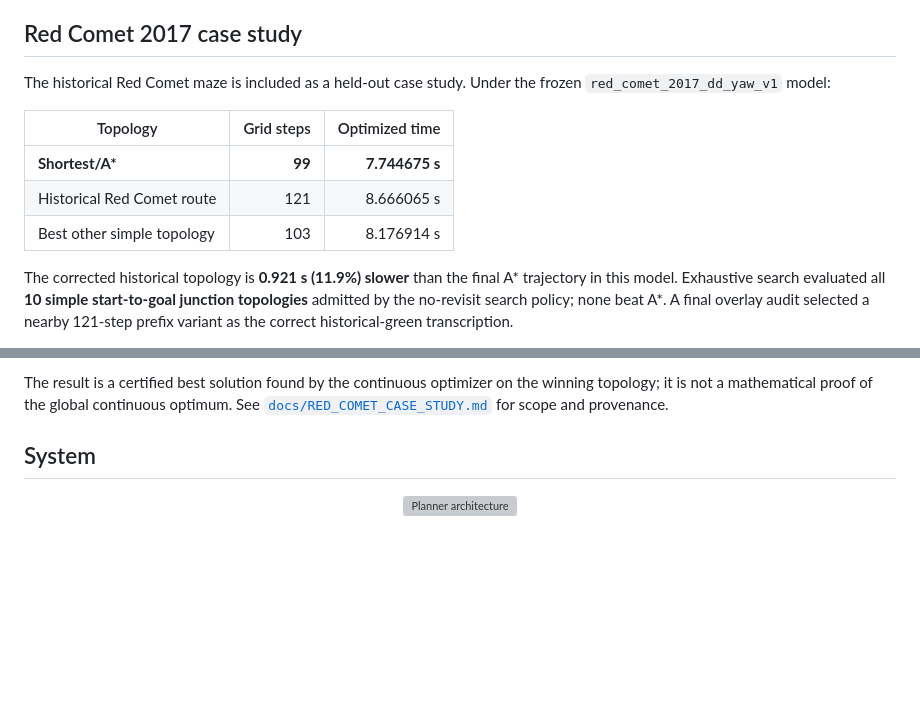
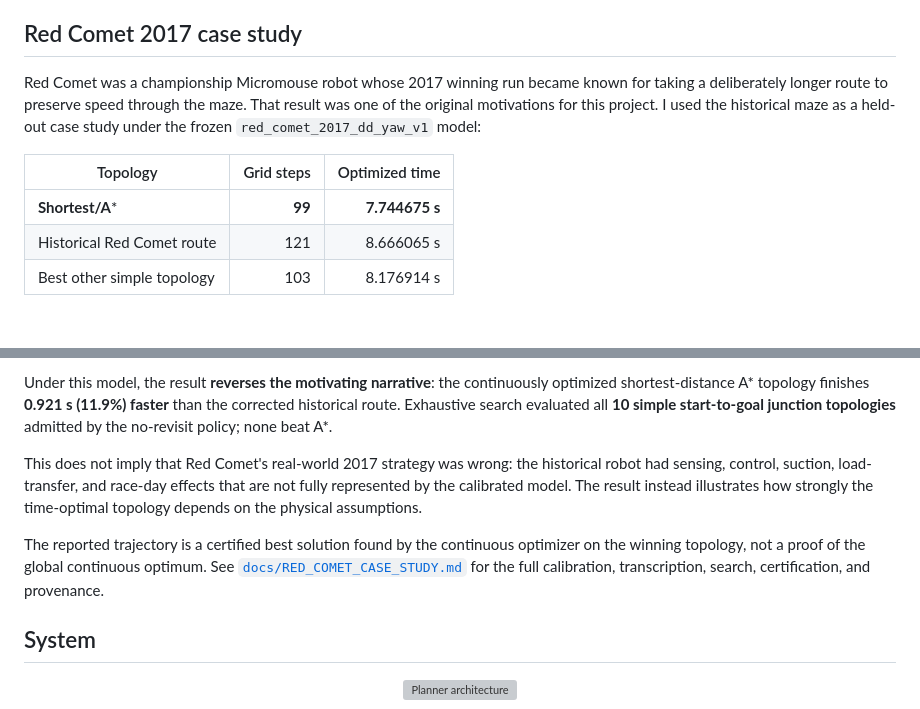
Before and after one commit to snickrscodes/Time-Optimal-Micromouse, a Markdown page: README.md, 2 parts joined by grey strips. GitHub-like rendering; blank space fills up the shorter version; grey boxes are pictures that could not be loaded.

Commit message:
Revise Red Comet case study details and formatting
Updated the Red Comet case study section with additional context and corrected formatting for the table. Clarified the implications of the results and added a note on the limitations of the model.

```diff
--- a/README.md
+++ b/README.md
@@ -10,14 +10,12 @@ The project combines discrete maze search with continuous optimal-control machin
 
 ## Red Comet 2017 case study
 
-The historical Red Comet maze is included as a held-out case study. Under the frozen `red_comet_2017_dd_yaw_v1` model:
+Red Comet was a championship Micromouse robot whose 2017 winning run became known for taking a deliberately longer route to preserve speed through the maze. That result was one of the original motivations for this project. I used the historical maze as a held-out case study under the frozen `red_comet_2017_dd_yaw_v1` model:
 
-| Topology | Grid steps | Optimized time |
-|---|---:|---:|
-| **Shortest/A\*** | **99** | **7.744675 s** |
-| Historical Red Comet route | 121 | 8.666065 s |
-| Best other simple topology | 103 | 8.176914 s |
-
-The corrected historical topology is **0.921 s (11.9%) slower** than the final A* trajectory in this model. Exhaustive search evaluated all **10 simple start-to-goal junction topologies** admitted by the no-revisit search policy; none beat A*. A final overlay audit selected a nearby 121-step prefix variant as the correct historical-green transcription.
+| Topology                   | Grid steps | Optimized time |
+| -------------------------- | ---------: | -------------: |
+| **Shortest/A***            |     **99** | **7.744675 s** |
+| Historical Red Comet route |        121 |     8.666065 s |
+| Best other simple topology |        103 |     8.176914 s |
 
 <p align="center">
@@ -25,6 +24,10 @@ The corrected historical topology is **0.921 s (11.9%) slower** than the final A
 </p>
 
-The result is a certified best solution found by the continuous optimizer on the winning topology; it is not a mathematical proof of the global continuous optimum. See [`docs/RED_COMET_CASE_STUDY.md`](docs/RED_COMET_CASE_STUDY.md) for scope and provenance.
+Under this model, the result **reverses the motivating narrative**: the continuously optimized shortest-distance A* topology finishes **0.921 s (11.9%) faster** than the corrected historical route. Exhaustive search evaluated all **10 simple start-to-goal junction topologies** admitted by the no-revisit policy; none beat A*.
+
+This does not imply that Red Comet's real-world 2017 strategy was wrong: the historical robot had sensing, control, suction, load-transfer, and race-day effects that are not fully represented by the calibrated model. The result instead illustrates how strongly the time-optimal topology depends on the physical assumptions.
+
+The reported trajectory is a certified best solution found by the continuous optimizer on the winning topology, not a proof of the global continuous optimum. See [`docs/RED_COMET_CASE_STUDY.md`](docs/RED_COMET_CASE_STUDY.md) for the full calibration, transcription, search, certification, and provenance.
 
 ## System
 
```
Also changed, not shown: other parts of README.md (+2 -1 lines).
